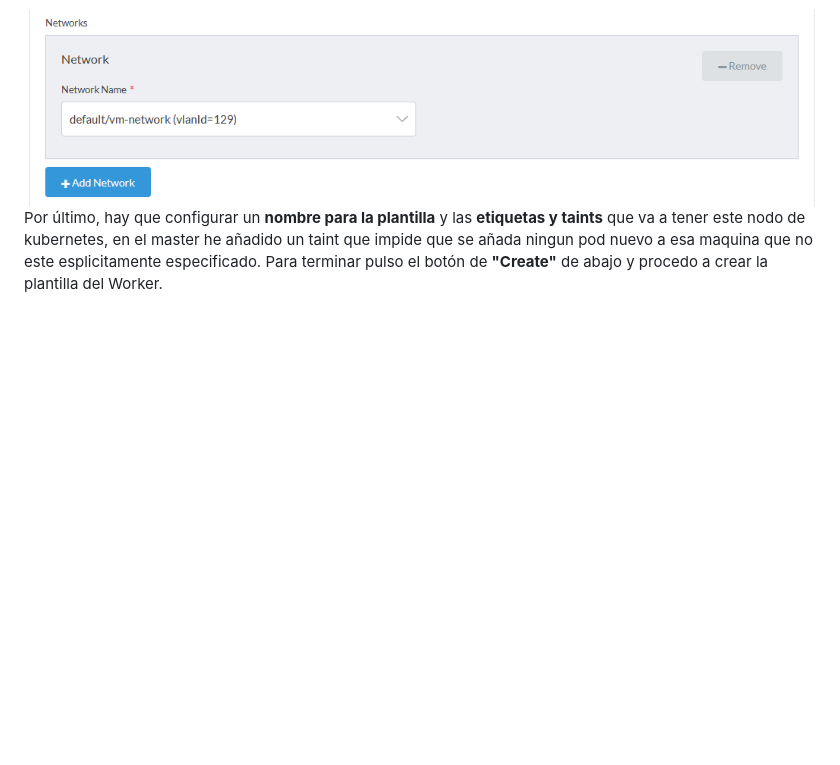
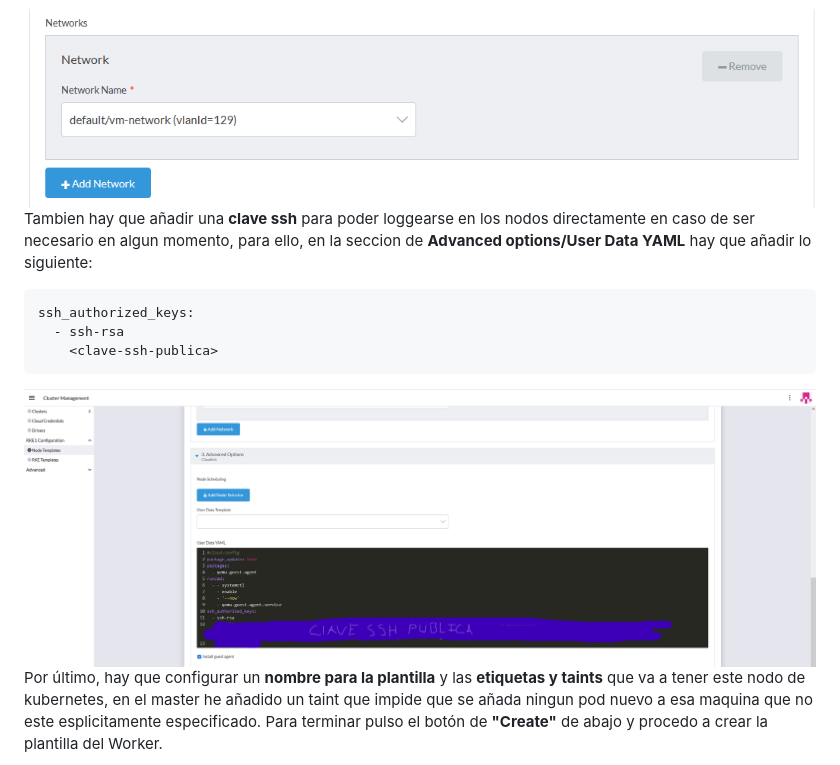
Before and after one commit to firex20/ProyectoFinalCiclo, a Markdown page: 05-CreacionClusterKubernetes/readme.md, the part around the change printed below. GitHub-like rendering; pictures changed too: 05-CreacionClusterKubernetes/Images/Captura4-2.PNG (added); blank space fills up the shorter version.

````diff
--- a/05-CreacionClusterKubernetes/readme.md
+++ b/05-CreacionClusterKubernetes/readme.md
@@ -78,6 +78,16 @@ Ahora hay que configurar las disntintas **redes** a las que estara conectado el
 
 <img src="Images/Captura5.PNG" width="1000">
 
+Tambien hay que añadir una **clave ssh** para poder loggearse en los nodos directamente en caso de ser necesario en algun momento, para ello, en la seccion de **Advanced options/User Data YAML**  hay que añadir lo siguiente:
+
+```yaml
+ssh_authorized_keys:
+  - ssh-rsa
+    <clave-ssh-publica>
+```
+
+<img src="Images/Captura4-2.PNG" width="1000">
+
 Por último, hay que configurar un **nombre para la plantilla** y las **etiquetas y taints** que va a tener este nodo de kubernetes, en el master he añadido un taint que impide que se añada ningun pod nuevo a esa maquina que no este esplicitamente especificado. Para terminar pulso el botón de **"Create"** de abajo y procedo a crear la plantilla del Worker.
 
 <img src="Images/Captura6.PNG" width="1000">
````
Also changed, not shown: other parts of 05-CreacionClusterKubernetes/readme.md (+24 -0 lines), README.md (+1 -0 lines), 05-CreacionClusterKubernetes/Images/longhorn1.PNG (added), 05-CreacionClusterKubernetes/Images/longhorn2.PNG (added).
